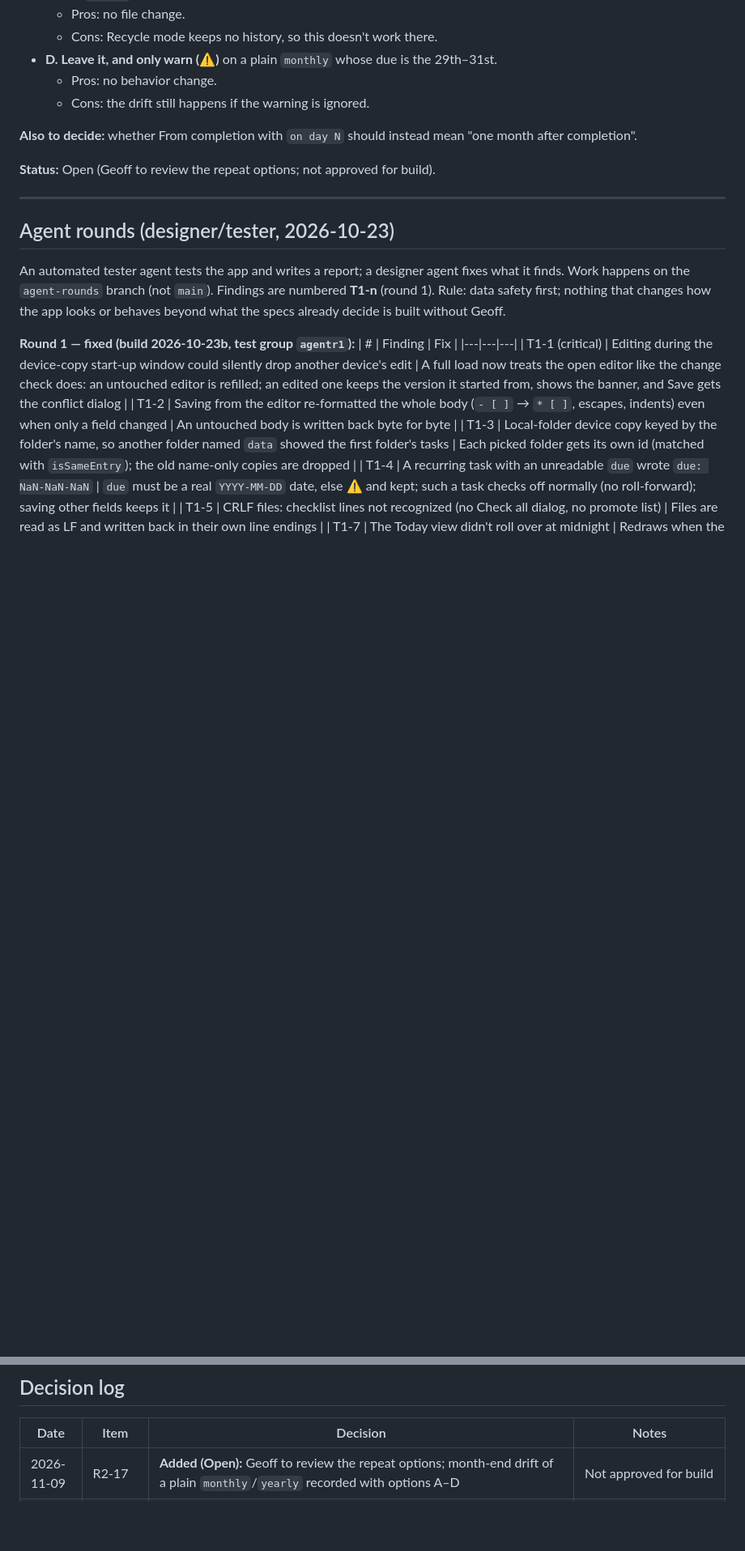
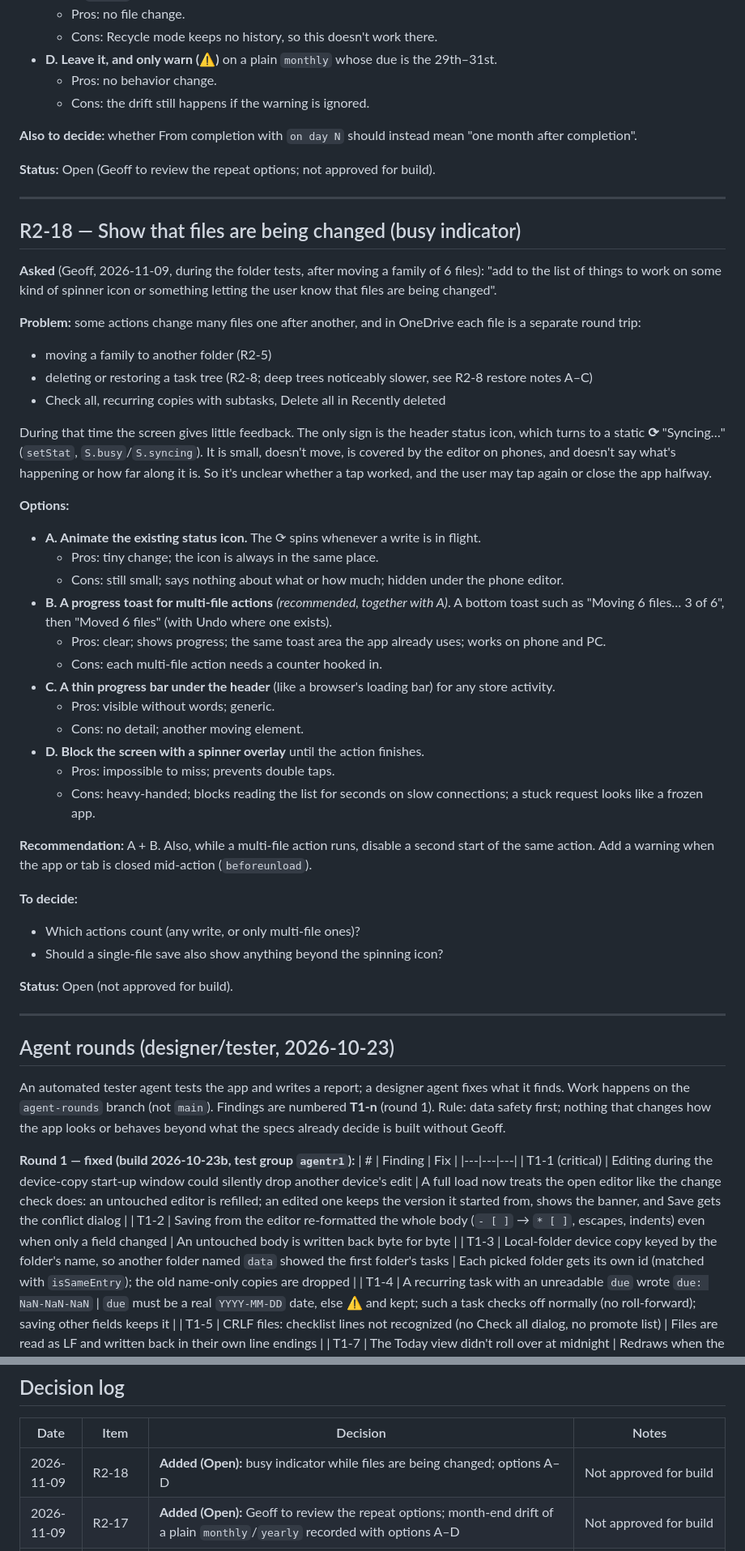
Before and after one commit to gvd1024/html-todo-app, a Markdown page: docs/specs/round-2-spec.md, 2 parts joined by grey strips. Shown at 81% size. Drawn GitHub-style; blank space fills up the shorter version.

Commit message:
Spec: R2-18 busy indicator while files are being changed (Open)
Co-Authored-By: Claude Opus 5.5 <noreply@anthropic.com>

```diff
--- a/docs/specs/round-2-spec.md
+++ b/docs/specs/round-2-spec.md
@@ -1418,6 +1419,41 @@ This affects only days 29–31; days 1–28 are fine.
 
 ---
 
+## R2-18 — Show that files are being changed (busy indicator)
+
+**Asked** (Geoff, 2026-11-09, during the folder tests, after moving a family of 6 files): "add to the list of things to work on some kind of spinner icon or something letting the user know that files are being changed".
+
+**Problem:** some actions change many files one after another, and in OneDrive each file is a separate round trip:
+- moving a family to another folder (R2-5)
+- deleting or restoring a task tree (R2-8; deep trees noticeably slower, see R2-8 restore notes A–C)
+- Check all, recurring copies with subtasks, Delete all in Recently deleted
+
+During that time the screen gives little feedback. The only sign is the header status icon, which turns to a static **⟳** "Syncing…" (`setStat`, `S.busy`/`S.syncing`). It is small, doesn't move, is covered by the editor on phones, and doesn't say what's happening or how far along it is. So it's unclear whether a tap worked, and the user may tap again or close the app halfway.
+
+**Options:**
+- **A. Animate the existing status icon.** The ⟳ spins whenever a write is in flight.
+  - Pros: tiny change; the icon is always in the same place.
+  - Cons: still small; says nothing about what or how much; hidden under the phone editor.
+- **B. A progress toast for multi-file actions** *(recommended, together with A)*. A bottom toast such as "Moving 6 files… 3 of 6", then "Moved 6 files" (with Undo where one exists).
+  - Pros: clear; shows progress; the same toast area the app already uses; works on phone and PC.
+  - Cons: each multi-file action needs a counter hooked in.
+- **C. A thin progress bar under the header** (like a browser's loading bar) for any store activity.
+  - Pros: visible without words; generic.
+  - Cons: no detail; another moving element.
+- **D. Block the screen with a spinner overlay** until the action finishes.
+  - Pros: impossible to miss; prevents double taps.
+  - Cons: heavy-handed; blocks reading the list for seconds on slow connections; a stuck request looks like a frozen app.
+
+**Recommendation:** A + B. Also, while a multi-file action runs, disable a second start of the same action. Add a warning when the app or tab is closed mid-action (`beforeunload`).
+
+**To decide:**
+- Which actions count (any write, or only multi-file ones)?
+- Should a single-file save also show anything beyond the spinning icon?
+
+**Status:** Open (not approved for build).
+
+---
+
 ## Agent rounds (designer/tester, 2026-10-23)
 An automated tester agent tests the app and writes a report; a designer agent fixes what it finds. Work happens on the `agent-rounds` branch (not `main`). Findings are numbered **T1-n** (round 1). Rule: data safety first; nothing that changes how the app looks or behaves beyond what the specs already decide is built without Geoff.
 
@@ -1484,6 +1520,7 @@ An automated tester agent tests the app and writes a report; a designer agent fi
 
 | Date | Item | Decision | Notes |
 |---|---|---|---|
+| 2026-11-09 | R2-18 | **Added (Open):** busy indicator while files are being changed; options A–D | Not approved for build |
 | 2026-11-09 | R2-17 | **Added (Open):** Geoff to review the repeat options; month-end drift of a plain `monthly`/`yearly` recorded with options A–D | Not approved for build |
 | 2026-11-09 | R2-16 | No visible hint line on phones (Geoff) | — |
 | 2026-11-09 | R2-16 | **Added and built:** tooltips on the repeat "Next date" choices | On the folder branch |
```
Also changed, not shown: other parts of docs/specs/round-2-spec.md (+2 -0 lines).
